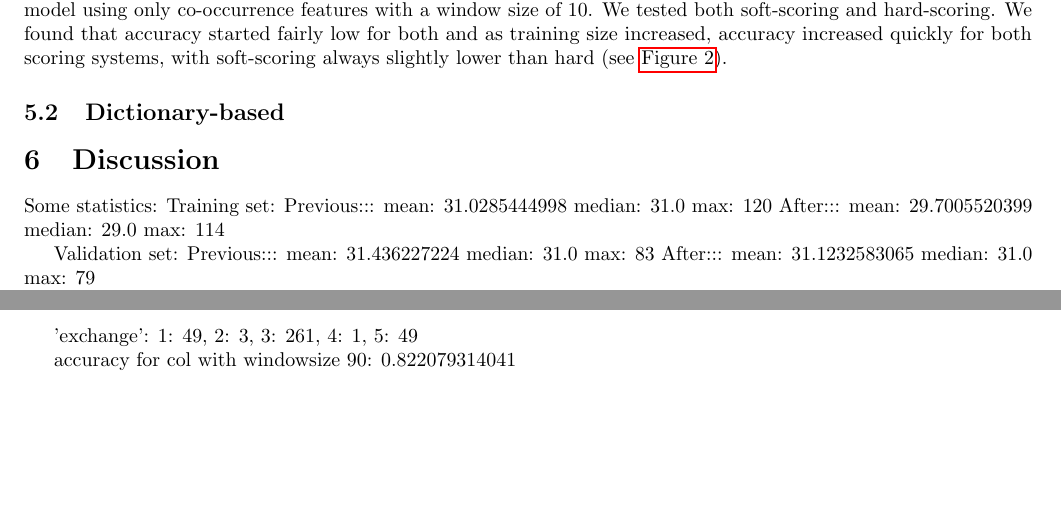
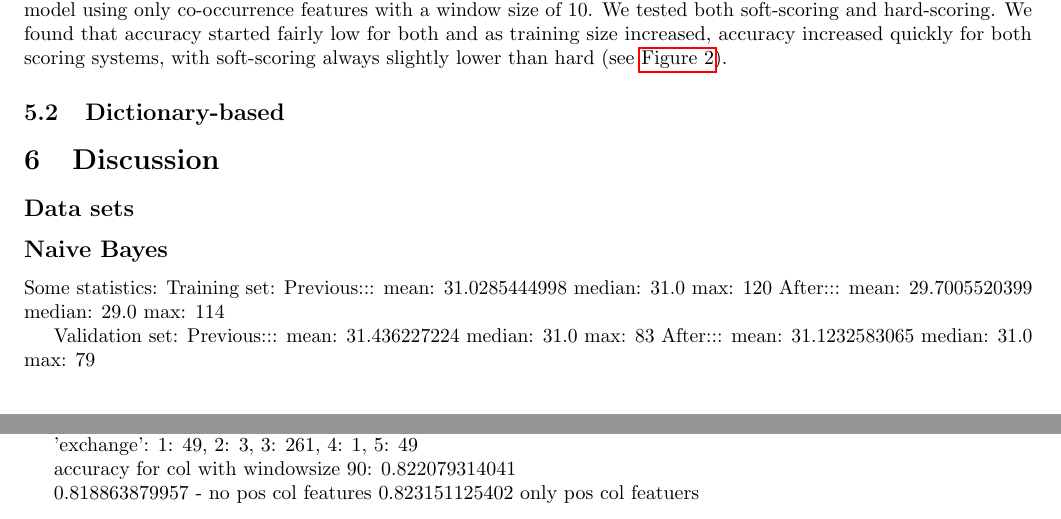
Before and after one commit to sgovindgari/cs4740nlp, a LaTeX document (proj02/report.tex): two parts of pages 3 and 4 of 4, joined at a grey line, cut so that both start at the same text, the shorter picture padded with empty space. Compiled offline with pdfLaTeX.

Commit message:
resolved conflicts

```diff
--- a/proj02/report.tex
+++ b/proj02/report.tex
@@ -147,6 +147,10 @@ We also tested how the accuracy of our Naive Bayes model would change on the val
 
 \section{Discussion}
 
+\subsection*{Data sets}
+
+\subsection*{Naive Bayes}
+
 Some statistics:
 Training set:
 Previous::: mean: 31.0285444998 median: 31.0 max: 120
@@ -168,5 +172,7 @@ sense counts for the word 'capital':
 
 accuracy for col with windowsize 90: 0.822079314041
 
+0.818863879957 - no pos col features
+0.823151125402 only pos col featuers
 
 \end{document}
```
Also changed, not shown: 1 other file.
